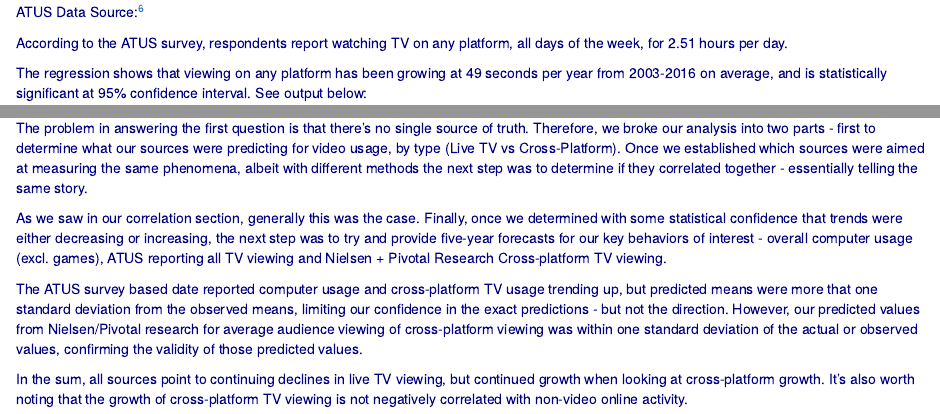
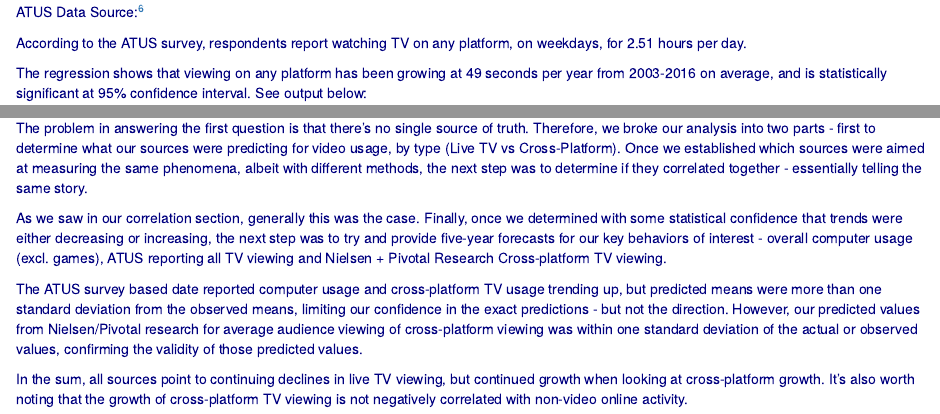
Before and after one commit to Misterresearch/VideoLandscape, an R Markdown document (VideoLandscape.Rmd): the page in a window 1100 px wide, from 3760 px down, and a second part further down, joined at a grey line. The pictures show the output file VideoLandscape.html that the author committed with the source, opened offline.

Commit message:
Add files via upload

```diff
--- a/VideoLandscape.Rmd
+++ b/VideoLandscape.Rmd
@@ -172,7 +172,7 @@ ATUS Data Source:[^6]
 
 \hfill\break
 
-According to the ATUS survey, respondents report watching TV on any platform, all days of the week, for 2.51 hours per day.
+According to the ATUS survey, respondents report watching TV on any platform, on weekdays, for 2.51 hours per day.
 
 The regression shows that viewing on any platform has been growing at 49 seconds per year from 2003-2016 on average, and is statistically significant at 95% confidence interval. See output below:
 
@@ -398,11 +398,11 @@ The primary goals of our analysis, was to answer two questions:
 * Has overall video usage been increasing or decreasing
 * Will people be spending more time with non-video activity at the expense of video usage.
 
-The problem in answering the first question is that there's no single source of truth. Therefore, we broke our analysis into two parts - first to determine what our sources were predicting for video usage, by type (Live TV vs Cross-Platform). Once we established which sources were aimed at measuring the same phenomena, albeit with different methods the next step was to determine if they correlated together - essentially telling the same story.
+The problem in answering the first question is that there's no single source of truth. Therefore, we broke our analysis into two parts - first to determine what our sources were predicting for video usage, by type (Live TV vs Cross-Platform). Once we established which sources were aimed at measuring the same phenomena, albeit with different methods, the next step was to determine if they correlated together - essentially telling the same story.
 
 As we saw in our correlation section, generally this was the case. Finally, once we determined with some statistical confidence that trends were either decreasing or increasing, the next step was to try and provide five-year forecasts for our key behaviors of interest - overall computer usage (excl. games), ATUS reporting all TV viewing and Nielsen + Pivotal Research Cross-platform TV viewing.
 
-The ATUS survey based date reported computer usage and cross-platform TV usage trending up, but predicted means were more that one standard deviation from the observed means, limiting our confidence in the exact predictions - but not the direction. However, our predicted values from Nielsen/Pivotal research for average audience viewing of cross-platform viewing was within one standard deviation of the actual or observed values, confirming the validity of those predicted values.
+The ATUS survey based date reported computer usage and cross-platform TV usage trending up, but predicted means were more than one standard deviation from the observed means, limiting our confidence in the exact predictions - but not the direction. However, our predicted values from Nielsen/Pivotal research for average audience viewing of cross-platform viewing was within one standard deviation of the actual or observed values, confirming the validity of those predicted values.
 
 In the sum, all sources point to continuing declines in live TV viewing, but continued growth when looking at cross-platform growth. It's also worth noting that the growth of cross-platform TV viewing is not negatively correlated with non-video online activity.
 </div>
```
Also changed, not shown: VideoLandscape.html, VideoLandscape.Rmd (2 more changed lines).
